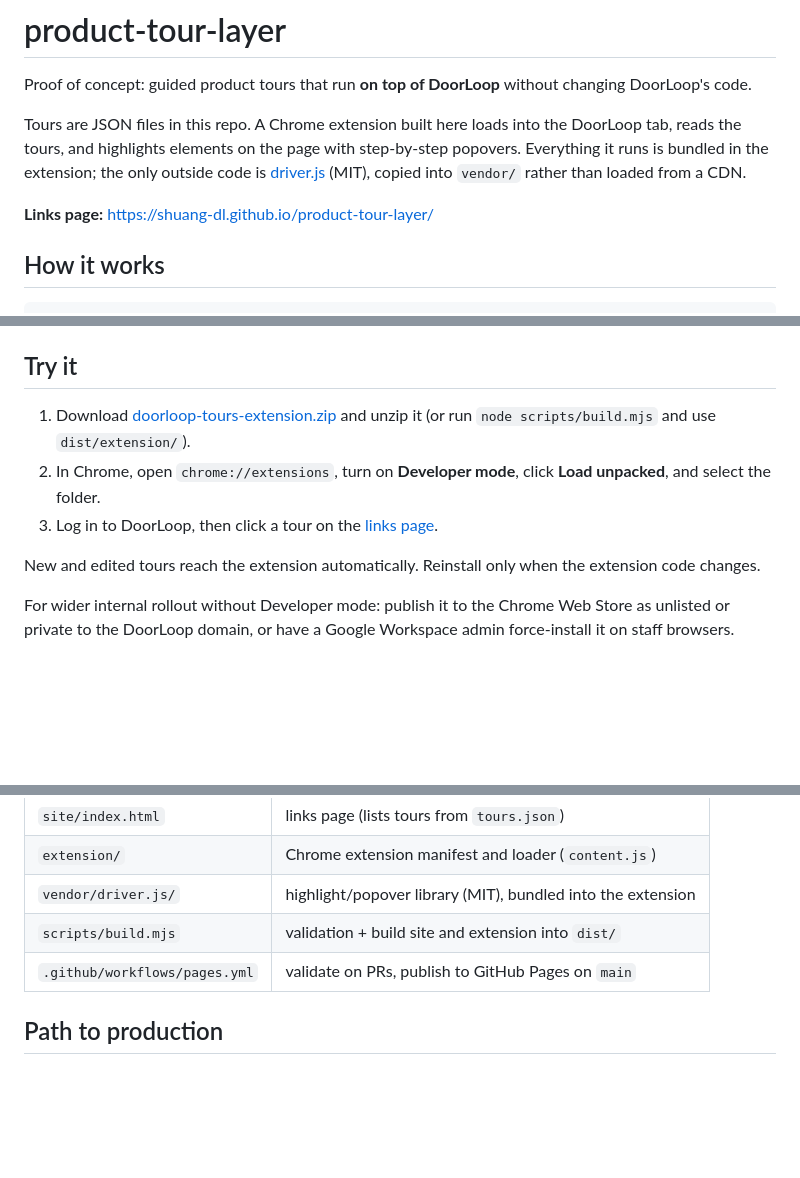
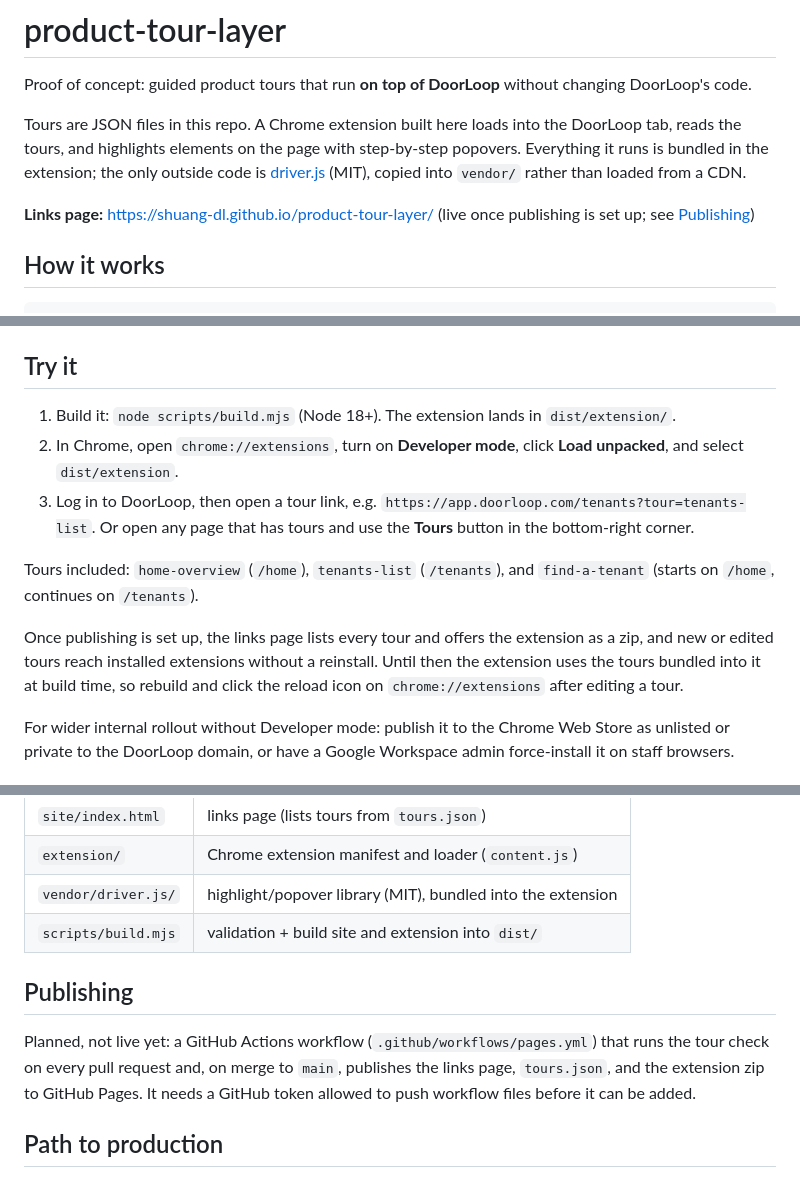
Before and after one commit to shuang-dl/product-tour-layer, a Markdown page: README.md, 3 parts joined by grey strips. Drawn GitHub-style; blank space fills up the shorter version.

Commit message:
Make README match the current repo
Describe the in-house extension instead of Tampermonkey, build-and-load
as the way to try it, and mark GitHub Pages publishing as not live yet.

Co-Authored-By: Claude Opus 5.5 <noreply@anthropic.com>

```diff
--- a/README.md
+++ b/README.md
@@ -4,7 +4,7 @@ Proof of concept: guided product tours that run **on top of DoorLoop** without c
 
 Tours are JSON files in this repo. A Chrome extension built here loads into the DoorLoop tab, reads the tours, and highlights elements on the page with step-by-step popovers. Everything it runs is bundled in the extension; the only outside code is [driver.js](https://driverjs.com) (MIT), copied into `vendor/` rather than loaded from a CDN.
 
-**Links page:** https://shuang-dl.github.io/product-tour-layer/
+**Links page:** https://shuang-dl.github.io/product-tour-layer/ (live once publishing is set up; see [Publishing](#publishing))
 
 ## How it works
 
@@ -23,11 +23,13 @@ links page ──click──▶ app.doorloop.com/tenants?tour=tenants-list
 
 ## Try it
 
-1. Download [doorloop-tours-extension.zip](https://shuang-dl.github.io/product-tour-layer/doorloop-tours-extension.zip) and unzip it (or run `node scripts/build.mjs` and use `dist/extension/`).
-2. In Chrome, open `chrome://extensions`, turn on **Developer mode**, click **Load unpacked**, and select the folder.
-3. Log in to DoorLoop, then click a tour on the [links page](https://shuang-dl.github.io/product-tour-layer/).
+1. Build it: `node scripts/build.mjs` (Node 18+). The extension lands in `dist/extension/`.
+2. In Chrome, open `chrome://extensions`, turn on **Developer mode**, click **Load unpacked**, and select `dist/extension`.
+3. Log in to DoorLoop, then open a tour link, e.g. `https://app.doorloop.com/tenants?tour=tenants-list`. Or open any page that has tours and use the **Tours** button in the bottom-right corner.
 
-New and edited tours reach the extension automatically. Reinstall only when the extension code changes.
+Tours included: `home-overview` (`/home`), `tenants-list` (`/tenants`), and `find-a-tenant` (starts on `/home`, continues on `/tenants`).
+
+Once publishing is set up, the links page lists every tour and offers the extension as a zip, and new or edited tours reach installed extensions without a reinstall. Until then the extension uses the tours bundled into it at build time, so rebuild and click the reload icon on `chrome://extensions` after editing a tour.
 
 For wider internal rollout without Developer mode: publish it to the Chrome Web Store as unlisted or private to the DoorLoop domain, or have a Google Workspace admin force-install it on staff browsers.
 
@@ -77,7 +79,10 @@ Add `tours/<id>.json`:
 | `extension/` | Chrome extension manifest and loader (`content.js`) |
 | `vendor/driver.js/` | highlight/popover library (MIT), bundled into the extension |
 | `scripts/build.mjs` | validation + build site and extension into `dist/` |
-| `.github/workflows/pages.yml` | validate on PRs, publish to GitHub Pages on `main` |
+
+## Publishing
+
+Planned, not live yet: a GitHub Actions workflow (`.github/workflows/pages.yml`) that runs the tour check on every pull request and, on merge to `main`, publishes the links page, `tours.json`, and the extension zip to GitHub Pages. It needs a GitHub token allowed to push workflow files before it can be added.
 
 ## Path to production
 
```
Also changed, not shown: other parts of README.md (+1 -1 lines).
